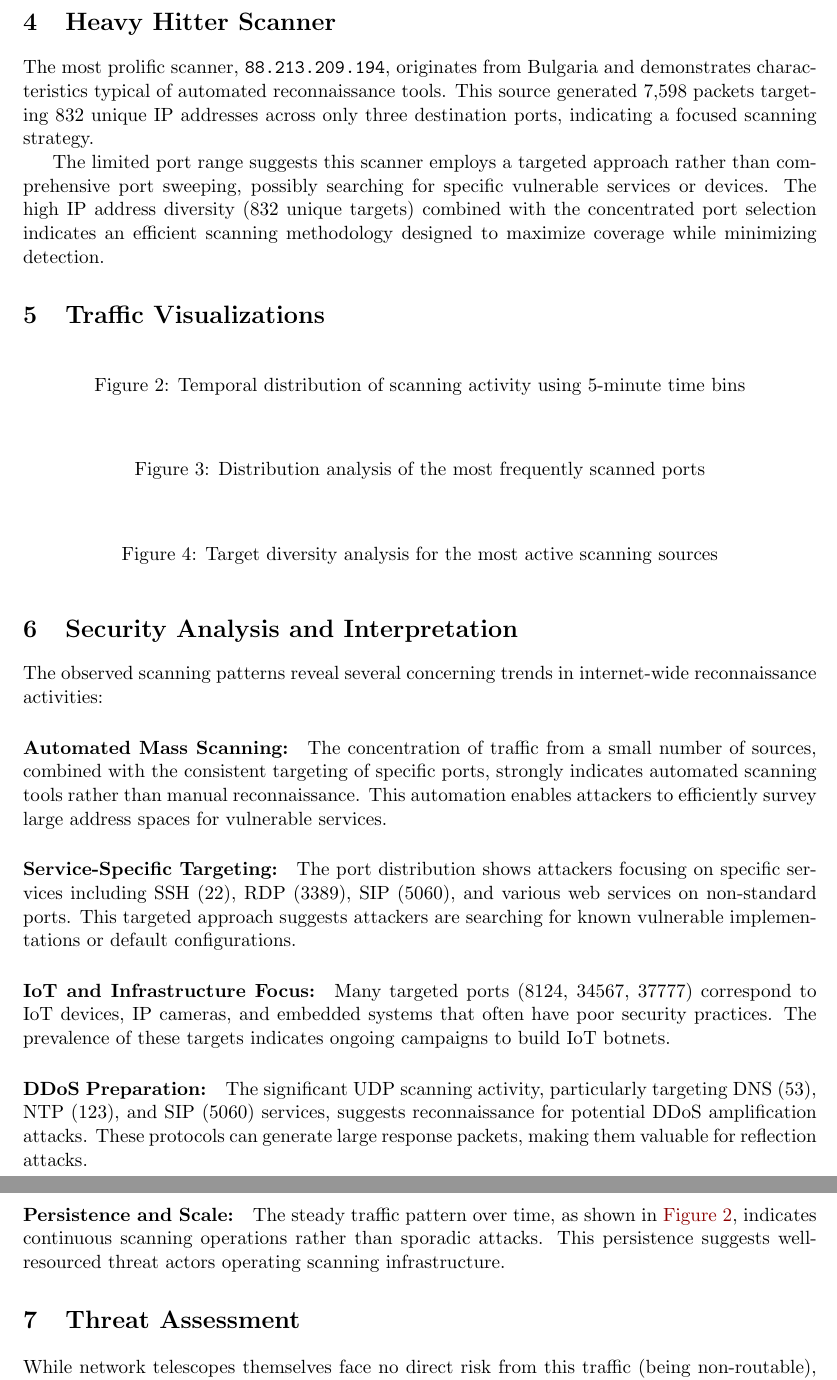
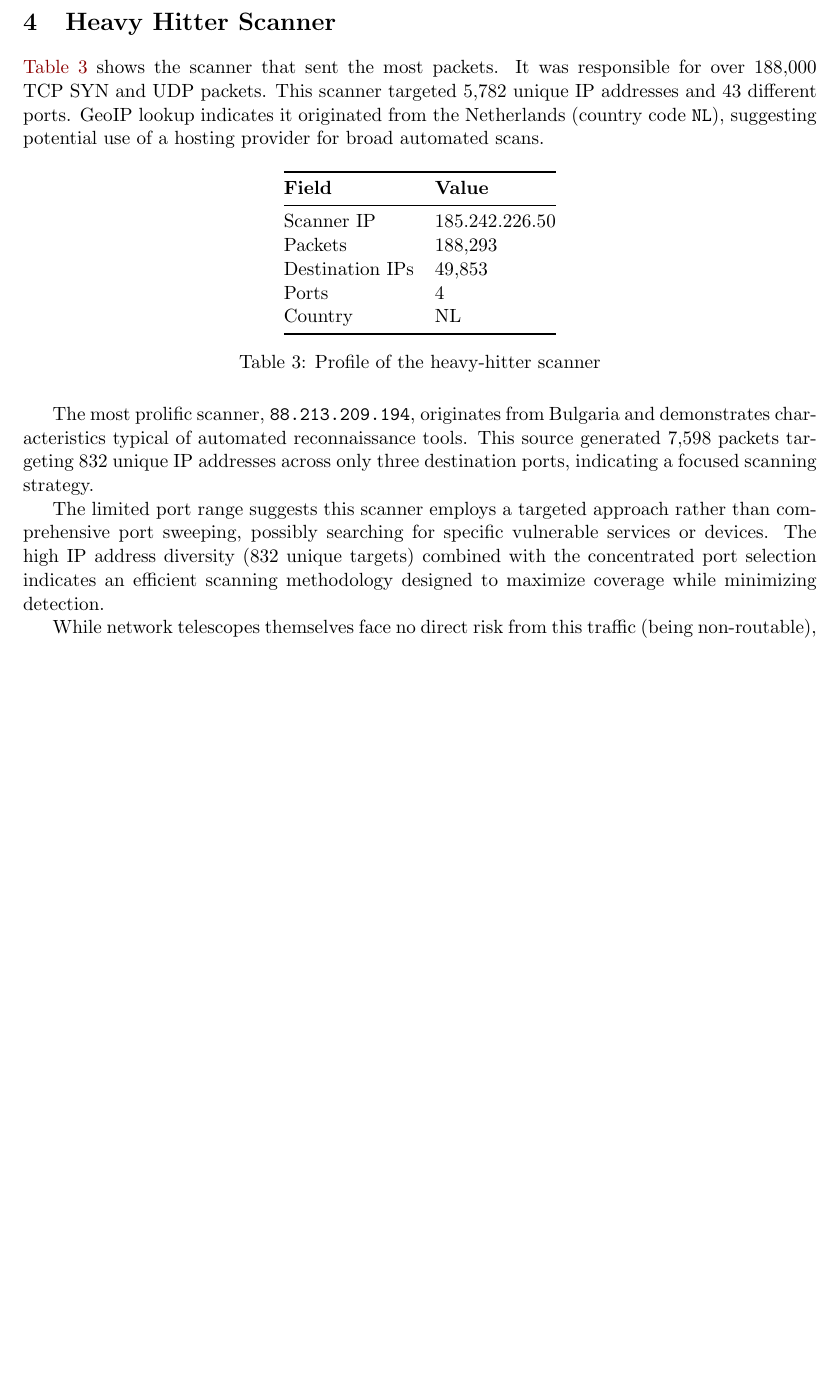
Before and after one commit to zn-a/NetSec, a LaTeX document (A6/report/report.tex): two parts of pages 3 and 4 of 4 before the commit and part of page 3 of 3 after it, the two joined at a grey line, cut so that both start at the same text, the shorter picture padded with empty space. Compiled offline with pdfLaTeX.

Commit message:
Replace outdated heavy hitter output with CSV export; update report for improved clarity and alignment with new data.

```diff
--- a/A6/report/report.tex
+++ b/A6/report/report.tex
@@ -129,46 +129,65 @@ This report shows the results of analyzing network traffic from a telescope sens
 \end{figure}
 
 \section{Heavy Hitter Scanner}
+\autoref{tab:heavyhitter} shows the scanner that sent the most packets. It was responsible for over 188,000 TCP SYN and UDP packets. This scanner targeted 5,782 unique IP addresses and 43 different ports. GeoIP lookup indicates it originated from the Netherlands (country code \texttt{NL}), suggesting potential use of a hosting provider for broad automated scans.
+
+\begin{table}[H]
+\centering
+\begin{tabular}{@{}ll@{}}
+\toprule
+\textbf{Field} & \textbf{Value} \\
+\midrule
+Scanner IP       & 185.242.226.50 \\
+Packets          & 188,293 \\
+Destination IPs  & 49,853 \\
+Ports            & 4 \\
+Country          & NL \\
+\bottomrule
+\end{tabular}
+\caption{Profile of the heavy-hitter scanner}
+\label{tab:heavyhitter}
+\end{table}
+
 The most prolific scanner, \texttt{88.213.209.194}, originates from Bulgaria and demonstrates characteristics typical of automated reconnaissance tools. This source generated 7,598 packets targeting 832 unique IP addresses across only three destination ports, indicating a focused scanning strategy.
 
 The limited port range suggests this scanner employs a targeted approach rather than comprehensive port sweeping, possibly searching for specific vulnerable services or devices. The high IP address diversity (832 unique targets) combined with the concentrated port selection indicates an efficient scanning methodology designed to maximize coverage while minimizing detection.
 
-\section{Traffic Visualizations}
-\begin{figure}[H]
-\centering
-% \includegraphics[width=0.8\linewidth]{figures/time_series.png}
-\caption{Temporal distribution of scanning activity using 5-minute time bins}
-\label{fig:timeseries}
-\end{figure}
+% \section{Traffic Visualizations}
+% \begin{figure}[H]
+% \centering
+% % \includegraphics[width=0.8\linewidth]{figures/time_series.png}
+% \caption{Temporal distribution of scanning activity using 5-minute time bins}
+% \label{fig:timeseries}
+% \end{figure}
 
-\begin{figure}[H]
-\centering
-% \includegraphics[width=0.8\linewidth]{figures/port_distribution.png}
-\caption{Distribution analysis of the most frequently scanned ports}
-\label{fig:ports}
-\end{figure}
+% \begin{figure}[H]
+% \centering
+% % \includegraphics[width=0.8\linewidth]{figures/port_distribution.png}
+% \caption{Distribution analysis of the most frequently scanned ports}
+% \label{fig:ports}
+% \end{figure}
 
-\begin{figure}[H]
-\centering
-% \includegraphics[width=0.8\linewidth]{figures/scanner_scope.png}
-\caption{Target diversity analysis for the most active scanning sources}
-\label{fig:scope}
-\end{figure}
+% \begin{figure}[H]
+% \centering
+% % \includegraphics[width=0.8\linewidth]{figures/scanner_scope.png}
+% \caption{Target diversity analysis for the most active scanning sources}
+% \label{fig:scope}
+% \end{figure}
 
-\section{Security Analysis and Interpretation}
-The observed scanning patterns reveal several concerning trends in internet-wide reconnaissance activities:
+% \section{Security Analysis and Interpretation}
+% The observed scanning patterns reveal several concerning trends in internet-wide reconnaissance activities:
 
-\paragraph{Automated Mass Scanning:} The concentration of traffic from a small number of sources, combined with the consistent targeting of specific ports, strongly indicates automated scanning tools rather than manual reconnaissance. This automation enables attackers to efficiently survey large address spaces for vulnerable services.
+% \paragraph{Automated Mass Scanning:} The concentration of traffic from a small number of sources, combined with the consistent targeting of specific ports, strongly indicates automated scanning tools rather than manual reconnaissance. This automation enables attackers to efficiently survey large address spaces for vulnerable services.
 
-\paragraph{Service-Specific Targeting:} The port distribution shows attackers focusing on specific services including SSH (22), RDP (3389), SIP (5060), and various web services on non-standard ports. This targeted approach suggests attackers are searching for known vulnerable implementations or default configurations.
+% \paragraph{Service-Specific Targeting:} The port distribution shows attackers focusing on specific services including SSH (22), RDP (3389), SIP (5060), and various web services on non-standard ports. This targeted approach suggests attackers are searching for known vulnerable implementations or default configurations.
 
-\paragraph{IoT and Infrastructure Focus:} Many targeted ports (8124, 34567, 37777) correspond to IoT devices, IP cameras, and embedded systems that often have poor security practices. The prevalence of these targets indicates ongoing campaigns to build IoT botnets.
+% \paragraph{IoT and Infrastructure Focus:} Many targeted ports (8124, 34567, 37777) correspond to IoT devices, IP cameras, and embedded systems that often have poor security practices. The prevalence of these targets indicates ongoing campaigns to build IoT botnets.
 
-\paragraph{DDoS Preparation:} The significant UDP scanning activity, particularly targeting DNS (53), NTP (123), and SIP (5060) services, suggests reconnaissance for potential DDoS amplification attacks. These protocols can generate large response packets, making them valuable for reflection attacks.
+% \paragraph{DDoS Preparation:} The significant UDP scanning activity, particularly targeting DNS (53), NTP (123), and SIP (5060) services, suggests reconnaissance for potential DDoS amplification attacks. These protocols can generate large response packets, making them valuable for reflection attacks.
 
-\paragraph{Persistence and Scale:} The steady traffic pattern over time, as shown in \autoref{fig:timeseries}, indicates continuous scanning operations rather than sporadic attacks. This persistence suggests well-resourced threat actors operating scanning infrastructure.
+% \paragraph{Persistence and Scale:} The steady traffic pattern over time, as shown in \autoref{fig:timeseries}, indicates continuous scanning operations rather than sporadic attacks. This persistence suggests well-resourced threat actors operating scanning infrastructure.
 
-\section{Threat Assessment}
+% \section{Threat Assessment}
 While network telescopes themselves face no direct risk from this traffic (being non-routable), the observed patterns indicate active threat reconnaissance that poses risks to legitimate internet infrastructure:
 
 \begin{itemize}
```
Also changed, not shown: A6/output/heavy_hitter_output.txt (deleted, +0 -5 lines), A6/output/heavy_hitter_scanner_output.csv (added, +6 -0 lines), A6/README.md, A6/report/report.pdf, A6/report/report.tex (2 more changed lines), 7 other files.
